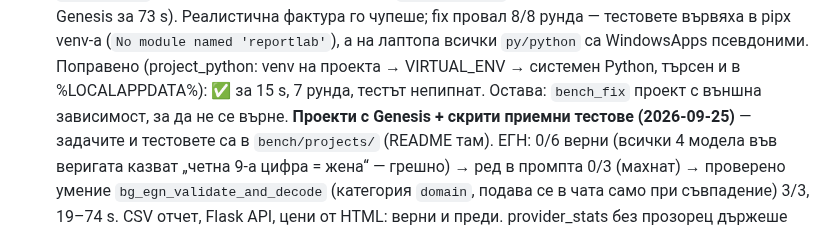
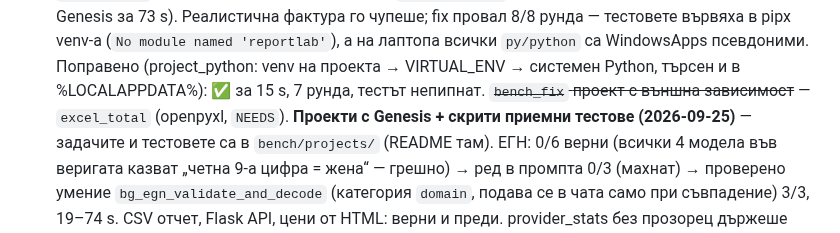
Before and after one commit to me7ko-dev/genesis-agent, a Markdown page: NEXT_STEPS.md, the part around the change. Rendered like a GitHub page.

Commit message:
NEXT_STEPS: the bench_fix project with an external dependency already exists (excel_total)
Co-Authored-By: Claude Opus 5.5 <noreply@anthropic.com>
Claude-Session: https://claude.ai/code/session_01QPnLDdbgc8jPTJGK3rP8xM

```diff
--- a/NEXT_STEPS.md
+++ b/NEXT_STEPS.md
@@ -372,7 +372,7 @@ c365 пада всеки път (грешно разбрано условие)
    'reportlab'`), а на лаптопа всички `py/python` са WindowsApps псевдоними.
    Поправено (project_python: venv на проекта → VIRTUAL_ENV → системен Python,
    търсен и в %LOCALAPPDATA%): ✅ за 15 s, 7 рунда, тестът непипнат.
-   Остава: `bench_fix` проект с външна зависимост, за да не се върне.
+   ~~`bench_fix` проект с външна зависимост~~ — `excel_total` (openpyxl, `NEEDS`).
    **Проекти с Genesis + скрити приемни тестове (2026-09-25)** — задачите и
    тестовете са в `bench/projects/` (README там). ЕГН: 0/6 верни (всички 4 модела
    във веригата казват „четна 9-а цифра = жена“ — грешно) → ред в промпта 0/3
```
